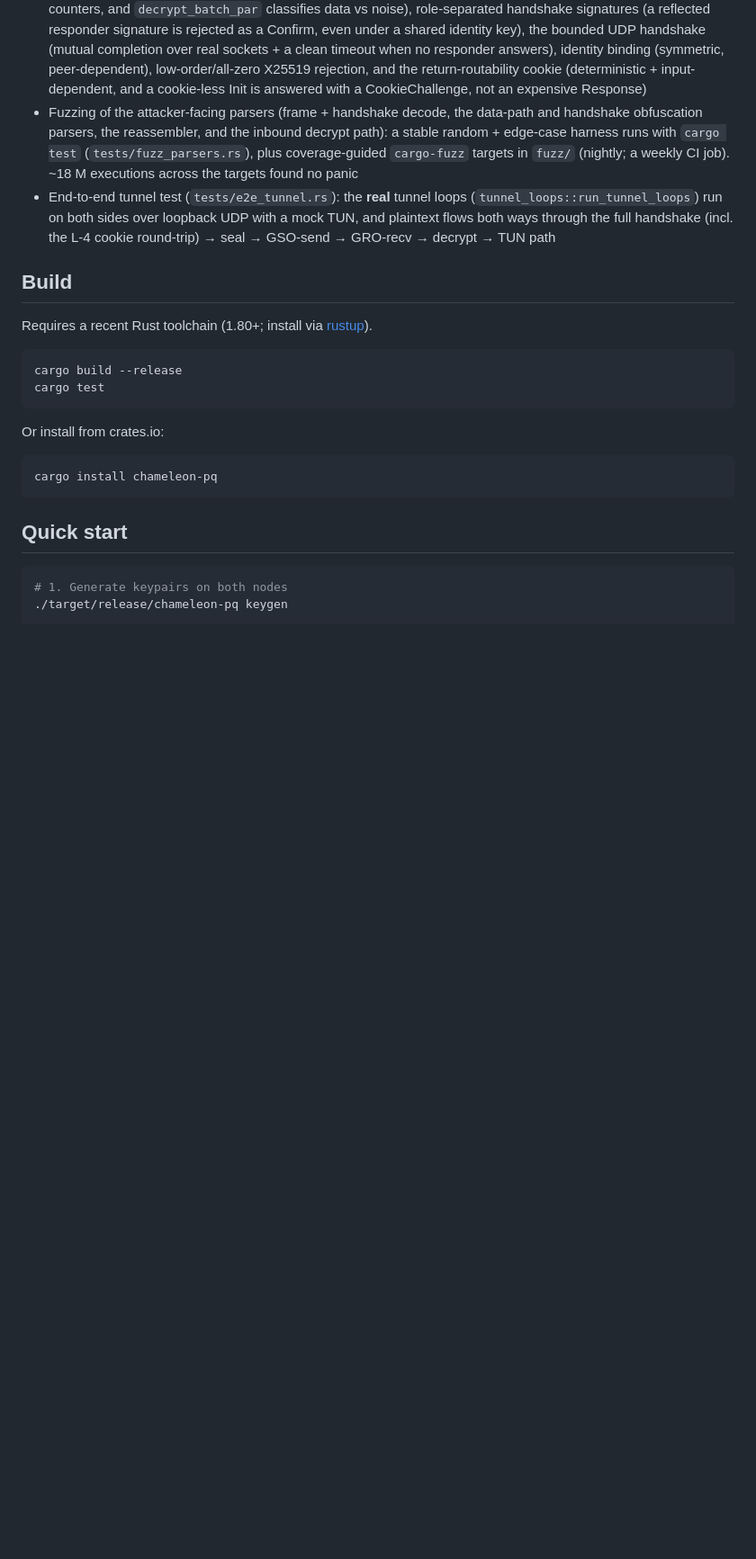
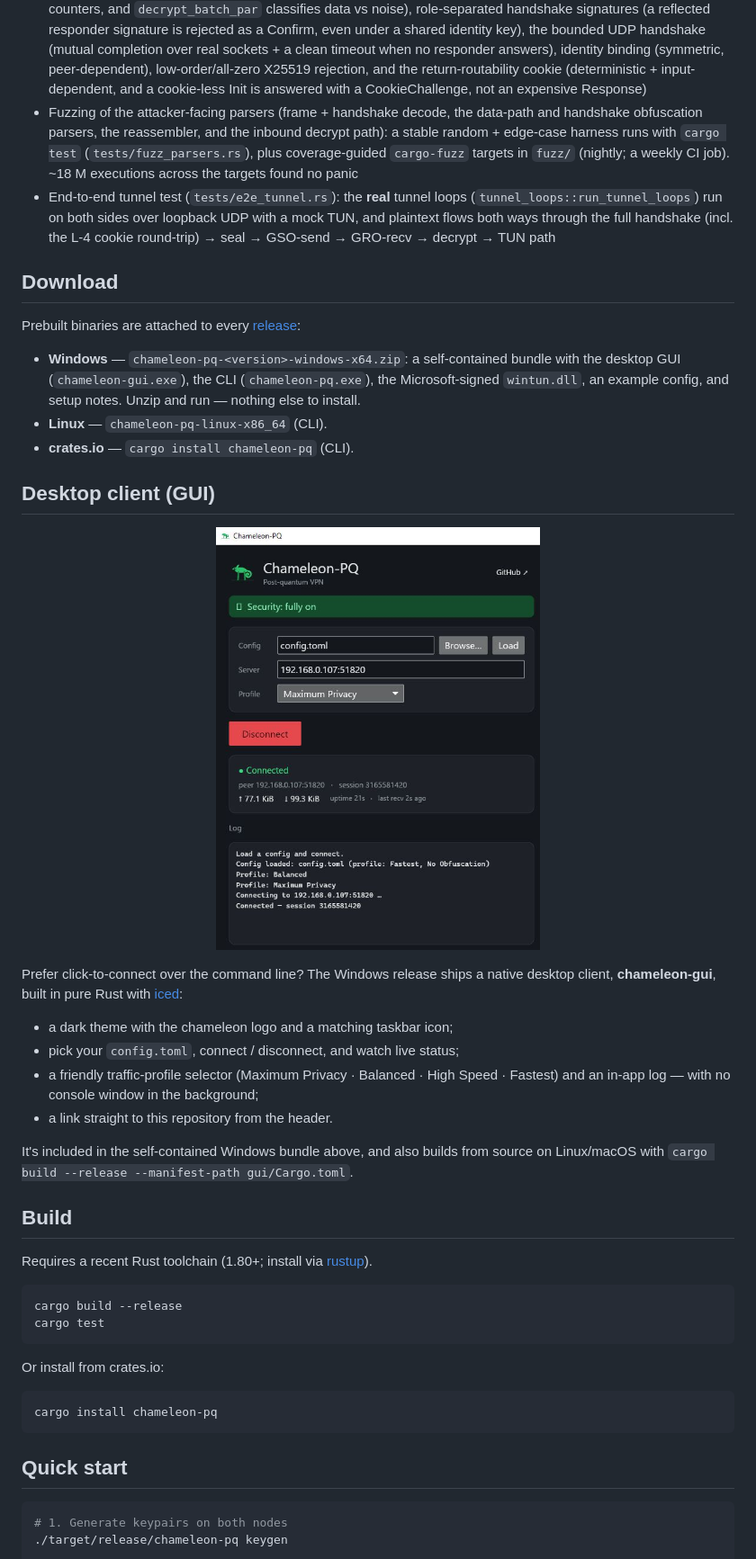
Before and after one commit to btdt1983/chameleon-pq, a Markdown page: README.md, the part around one of its changes. Shown at 90% size. GitHub-like rendering; pictures changed too: docs/screenshot.jpg (added); blank space fills up the shorter version.

```diff
--- a/README.md
+++ b/README.md
@@ -129,3 +137,33 @@ Known scope limits:
   (`tunnel_loops::run_tunnel_loops`) run on both sides over loopback UDP with a
   mock TUN, and plaintext flows both ways through the full handshake (incl. the
   L-4 cookie round-trip) → seal → GSO-send → GRO-recv → decrypt → TUN path
+
+## Download
+
+Prebuilt binaries are attached to every [release](../../releases/latest):
+
+- **Windows** — `chameleon-pq-<version>-windows-x64.zip`: a self-contained bundle
+  with the desktop GUI (`chameleon-gui.exe`), the CLI (`chameleon-pq.exe`), the
+  Microsoft-signed `wintun.dll`, an example config, and setup notes. Unzip and
+  run — nothing else to install.
+- **Linux** — `chameleon-pq-linux-x86_64` (CLI).
+- **crates.io** — `cargo install chameleon-pq` (CLI).
+
+## Desktop client (GUI)
+
+<p align="center">
+  <img src="docs/screenshot.jpg" alt="chameleon-gui — connected to a peer" width="360">
+</p>
+
+Prefer click-to-connect over the command line? The Windows release ships a native
+desktop client, **chameleon-gui**, built in pure Rust with [iced]:
+
+- a dark theme with the chameleon logo and a matching taskbar icon;
+- pick your `config.toml`, connect / disconnect, and watch live status;
+- a friendly traffic-profile selector (Maximum Privacy · Balanced · High Speed ·
+  Fastest) and an in-app log — with no console window in the background;
+- a link straight to this repository from the header.
+
+It's included in the self-contained Windows bundle above, and also builds from
+source on Linux/macOS with `cargo build --release --manifest-path gui/Cargo.toml`.
+
```
Also changed, not shown: other parts of README.md (+9 -0 lines), README.de.md (+39 -0 lines).
